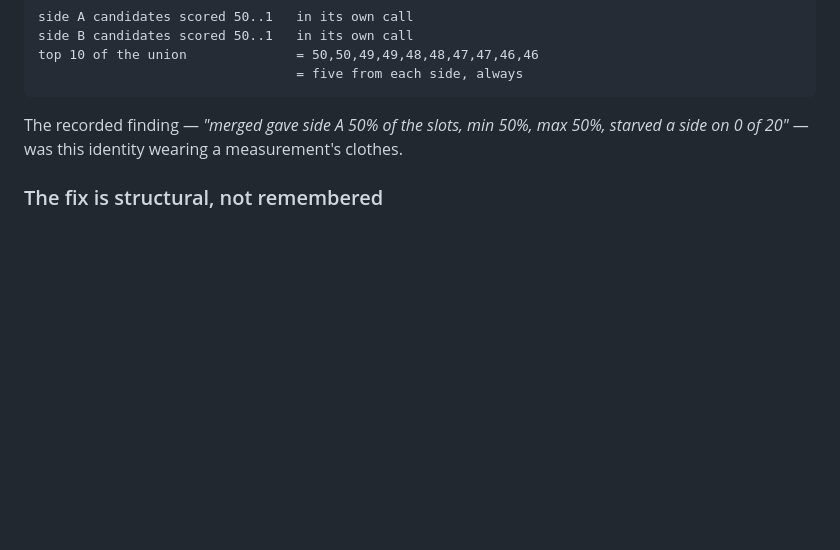
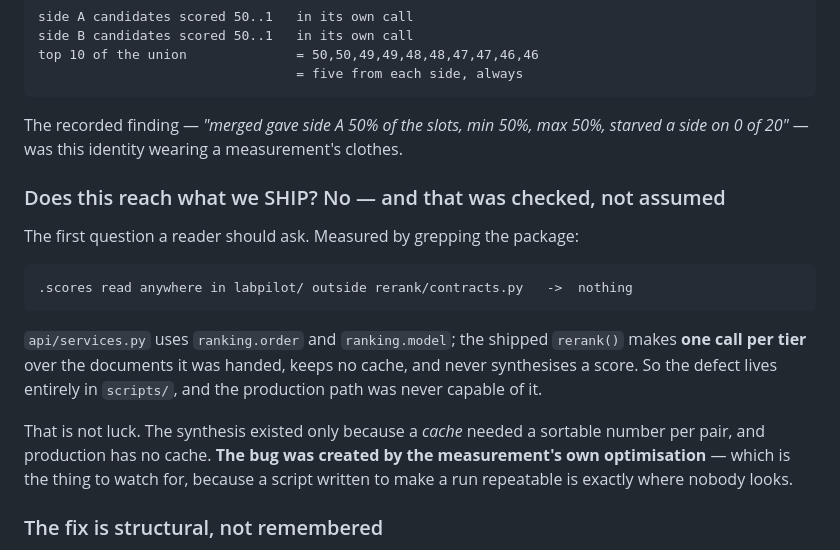
Before and after one commit to a1mohamad/labpilot, a Markdown page: docs/slice8v2/FINDINGS.md, the part around the change. Rendered like a GitHub page; blank space fills up the shorter version.

Commit message:
docs: the defect is confined to scripts/ - production never reads Ranking.scores
Checked rather than assumed: nothing in labpilot/ outside rerank/contracts.py
reads .scores at all. The shipped rerank() makes one call per tier over the
documents it was handed, keeps no cache, and never synthesises a score.

The synthesis existed only because a CACHE needed a sortable number per pair,
and production has no cache. So the bug was created by the measurement's own
optimisation - which is where nobody looks, because a script written to make a
run repeatable does not feel like code that can be wrong.

Co-Authored-By: Claude Opus 5 <noreply@anthropic.com>

````diff
--- a/docs/slice8v2/FINDINGS.md
+++ b/docs/slice8v2/FINDINGS.md
@@ -711,6 +711,24 @@ The recorded finding — *"merged gave side A 50% of the slots, min 50%, max
 50%, starved a side on 0 of 20"* — was this identity wearing a measurement's
 clothes.
 
+### Does this reach what we SHIP? No — and that was checked, not assumed
+
+The first question a reader should ask. Measured by grepping the package:
+
+```
+.scores read anywhere in labpilot/ outside rerank/contracts.py   ->  nothing
+```
+
+`api/services.py` uses `ranking.order` and `ranking.model`; the shipped
+`rerank()` makes **one call per tier** over the documents it was handed, keeps
+no cache, and never synthesises a score. So the defect lives entirely in
+`scripts/`, and the production path was never capable of it.
+
+That is not luck. The synthesis existed only because a *cache* needed a
+sortable number per pair, and production has no cache. **The bug was created by
+the measurement's own optimisation** — which is the thing to watch for, because
+a script written to make a run repeatable is exactly where nobody looks.
+
 ### The fix is structural, not remembered
 
 A listwise entry is now keyed by the **candidate set itself**, an unseen set
````
